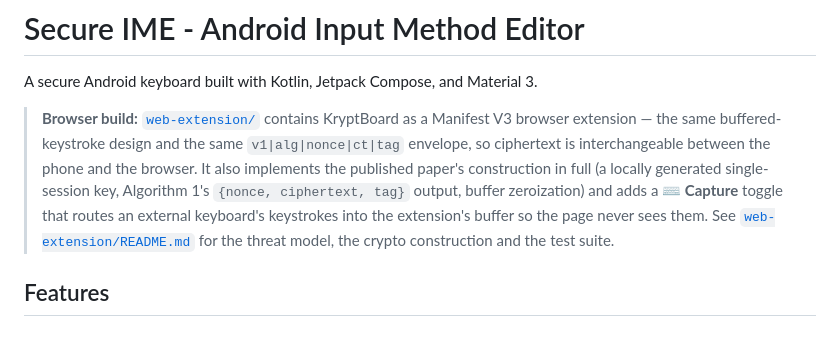
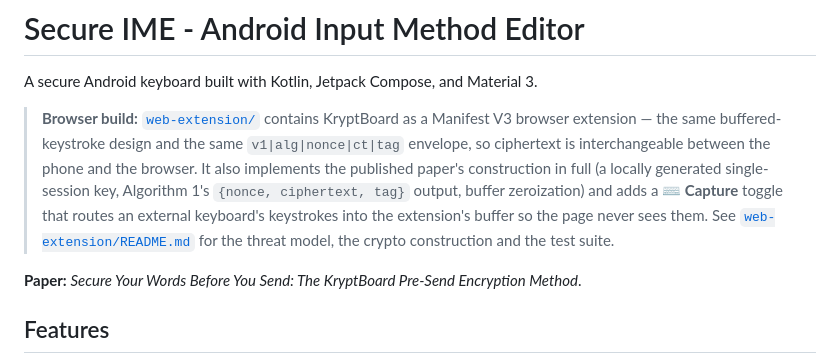
Before and after one commit to brodante/KryptBoard, a Markdown page: README.md, the part around the change. Rendered like a GitHub page; blank space fills up the shorter version.

```diff
--- a/README.md
+++ b/README.md
@@ -11,6 +11,9 @@ A secure Android keyboard built with Kotlin, Jetpack Compose, and Material 3.
 > keystrokes into the extension's buffer so the page never sees them. See
 > [`web-extension/README.md`](web-extension/README.md) for the threat model, the crypto
 > construction and the test suite.
+
+**Paper:** *Secure Your Words Before You Send: The KryptBoard Pre-Send Encryption Method*.
+<!-- the DOI link goes here once it is published -->
 
 ## Features
 
```
Also changed, not shown: web-extension/README.md (+9 -0 lines).
